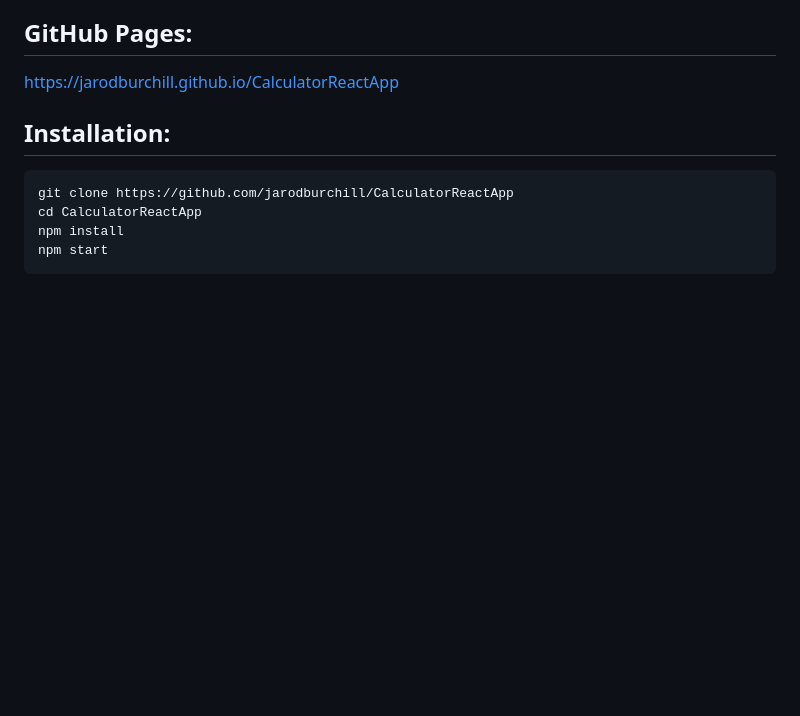
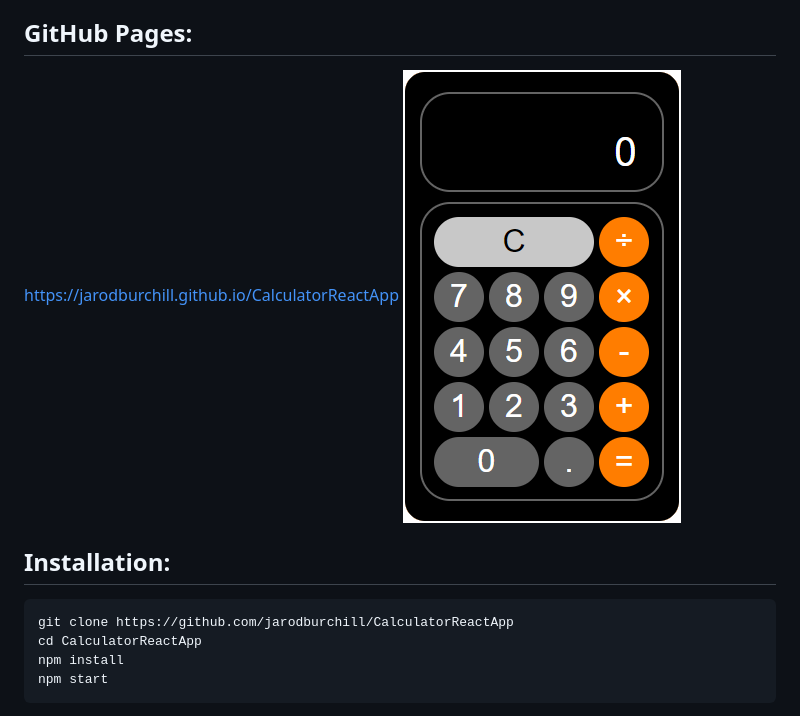
Before and after one commit to jarodburchill/calculator-react-app, a Markdown page: README.md, the part around the change. Drawn GitHub-style; pictures changed too: preview.png (added); blank space fills up the shorter version.

Commit message:
preview

````diff
--- a/README.md
+++ b/README.md
@@ -6,6 +6,7 @@ Functional calculator built in React, styled using Sass.
 - Mapping through JSON files
 ## GitHub Pages:
 https://jarodburchill.github.io/CalculatorReactApp
+![alt text](preview.png "Preview Image")
 ## Installation:
 ```
 git clone https://github.com/jarodburchill/CalculatorReactApp
````
